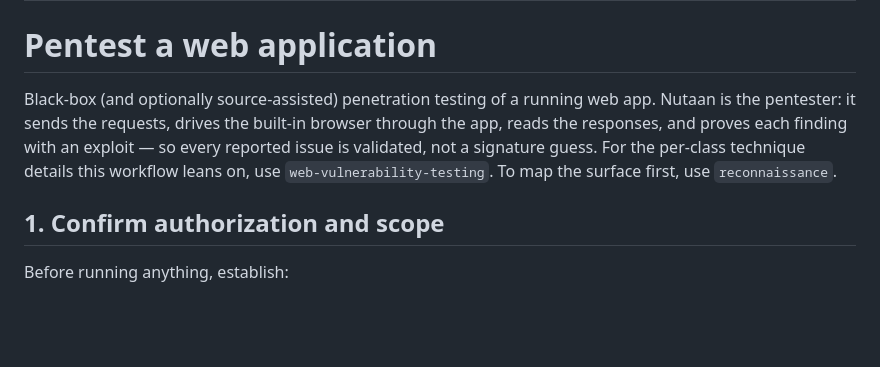
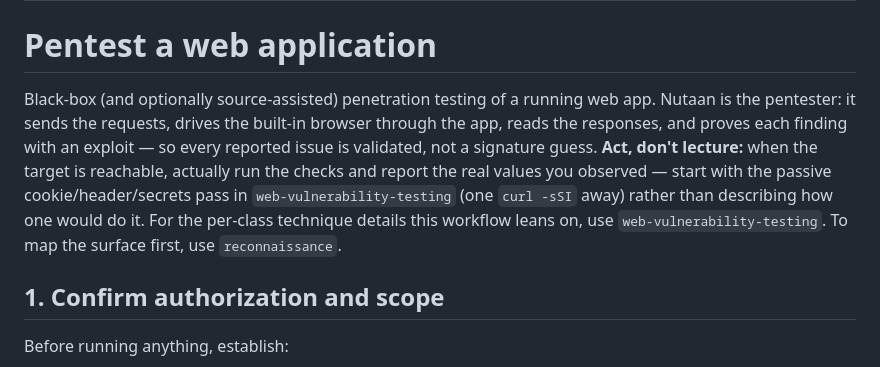
Before and after one commit to Tecosys/Nutaan-Code, a Markdown page: skills/web-app-penetration-testing/SKILL.md, the part around the change. Rendered like a GitHub page; blank space fills up the shorter version.

```diff
--- a/skills/web-app-penetration-testing/SKILL.md
+++ b/skills/web-app-penetration-testing/SKILL.md
@@ -5,7 +5,7 @@ description: Pentest a web app or website end to end — black-box testing of a
 
 # Pentest a web application
 
-Black-box (and optionally source-assisted) penetration testing of a running web app. Nutaan is the pentester: it sends the requests, drives the built-in browser through the app, reads the responses, and proves each finding with an exploit — so every reported issue is validated, not a signature guess. For the per-class technique details this workflow leans on, use `web-vulnerability-testing`. To map the surface first, use `reconnaissance`.
+Black-box (and optionally source-assisted) penetration testing of a running web app. Nutaan is the pentester: it sends the requests, drives the built-in browser through the app, reads the responses, and proves each finding with an exploit — so every reported issue is validated, not a signature guess. **Act, don't lecture:** when the target is reachable, actually run the checks and report the real values you observed — start with the passive cookie/header/secrets pass in `web-vulnerability-testing` (one `curl -sSI` away) rather than describing how one would do it. For the per-class technique details this workflow leans on, use `web-vulnerability-testing`. To map the surface first, use `reconnaissance`.
 
 ## 1. Confirm authorization and scope
 
```
Also changed, not shown: skills/penetration-testing/SKILL.md (+1 -0 lines), skills/web-vulnerability-testing/SKILL.md (+16 -0 lines).
